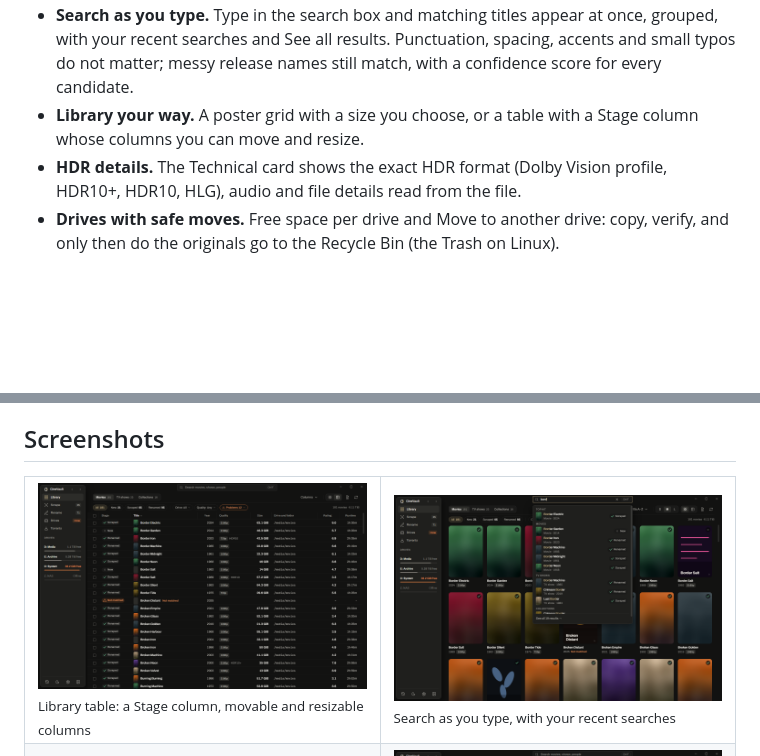
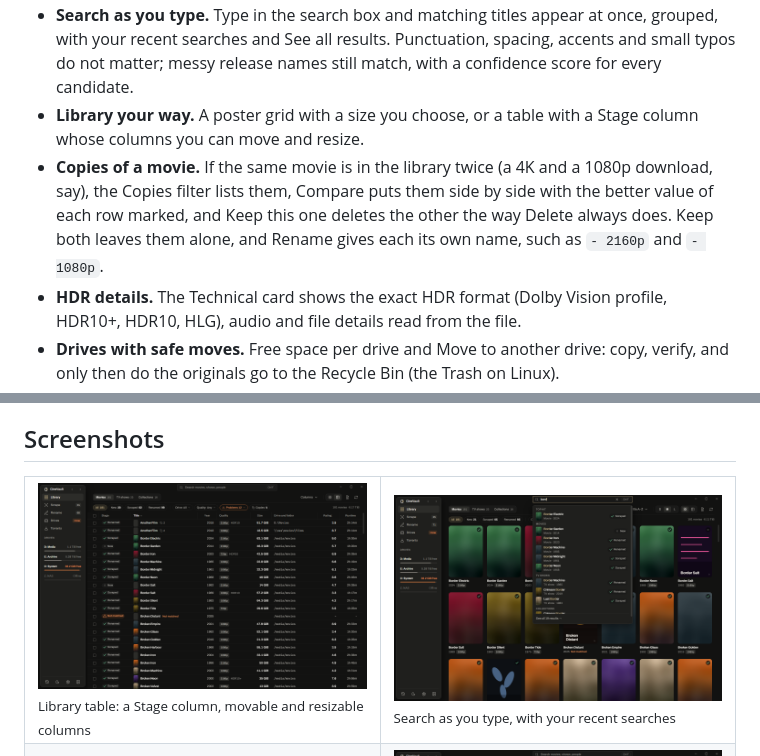
Before and after one commit to mustafayevt/CineVault, a Markdown page: README.md, 2 parts joined by grey strips. Drawn GitHub-style; pictures changed too: .github/assets/library-table.png; blank space fills up the shorter version.

```diff
--- a/README.md
+++ b/README.md
@@ -26,6 +26,7 @@
 - **Ratings side by side.** TMDB, plus IMDb, Rotten Tomatoes, Metacritic, Letterboxd and Trakt with your own free OMDb or MDBList key.
 - **Search as you type.** Type in the search box and matching titles appear at once, grouped, with your recent searches and See all results. Punctuation, spacing, accents and small typos do not matter; messy release names still match, with a confidence score for every candidate.
 - **Library your way.** A poster grid with a size you choose, or a table with a Stage column whose columns you can move and resize.
+- **Copies of a movie.** If the same movie is in the library twice (a 4K and a 1080p download, say), the Copies filter lists them, Compare puts them side by side with the better value of each row marked, and Keep this one deletes the other the way Delete always does. Keep both leaves them alone, and Rename gives each its own name, such as `- 2160p` and `- 1080p`.
 - **HDR details.** The Technical card shows the exact HDR format (Dolby Vision profile, HDR10+, HDR10, HLG), audio and file details read from the file.
 - **Drives with safe moves.** Free space per drive and Move to another drive: copy, verify, and only then do the originals go to the Recycle Bin (the Trash on Linux).
 - **Deleted files handled your way.** Delete sends a title to the Recycle Bin or Trash, a trash folder on each drive or a trash folder you choose, and old trash can be emptied automatically. Choosing "Delete permanently" there makes Delete erase a title, after a Yes or No that lists what goes.
```
Also changed, not shown: other parts of README.md (+1 -1 lines), CHANGELOG.md (+4 -0 lines), .github/assets/library.png, 7 other files.
